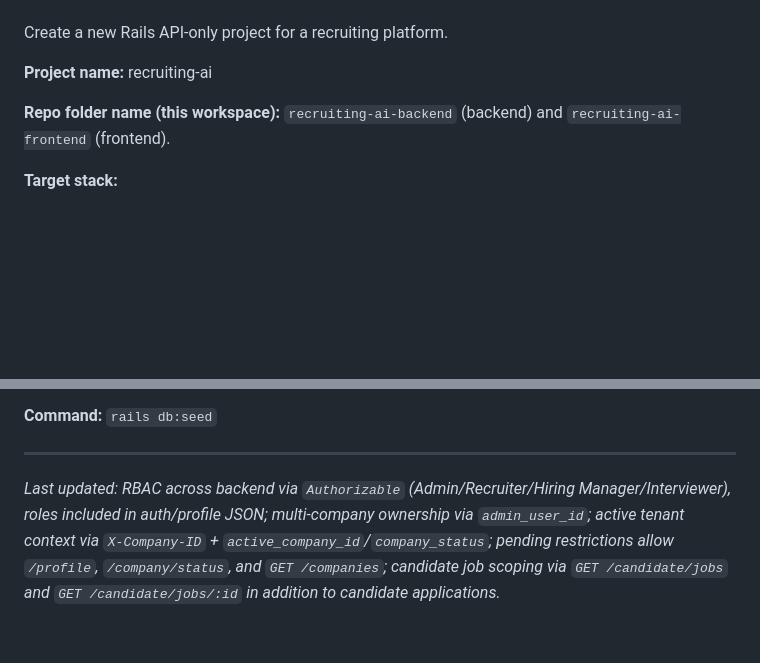
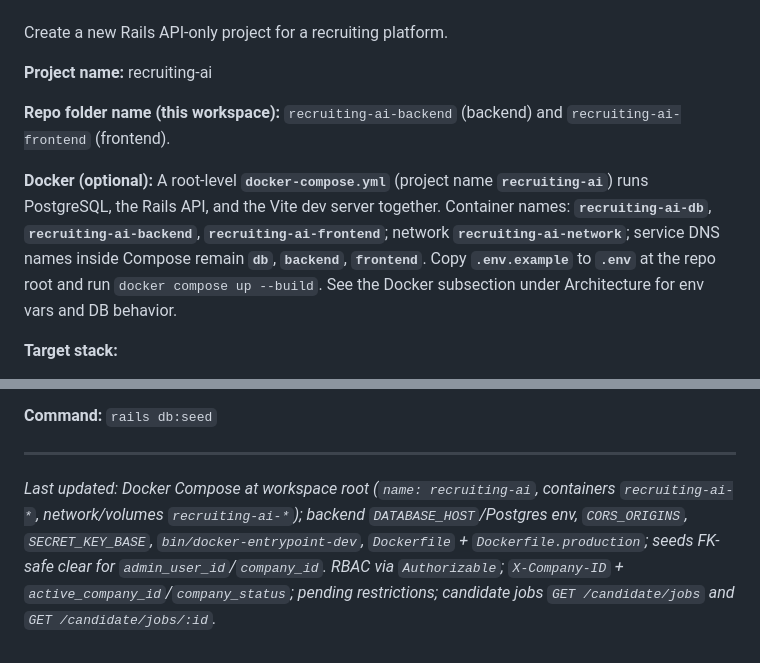
Before and after one commit to aneesuppml/recruiting, a Markdown page: ai-prompts/RECRUITING_AI_BACKEND_SPEC.md, 2 parts joined by grey strips. Drawn GitHub-style; blank space fills up the shorter version.

```diff
--- a/ai-prompts/RECRUITING_AI_BACKEND_SPEC.md
+++ b/ai-prompts/RECRUITING_AI_BACKEND_SPEC.md
@@ -9,6 +9,8 @@ Create a new Rails API-only project for a recruiting platform.
 **Project name:** recruiting-ai
 
 **Repo folder name (this workspace):** `recruiting-ai-backend` (backend) and `recruiting-ai-frontend` (frontend).
+
+**Docker (optional):** A root-level **`docker-compose.yml`** (project name **`recruiting-ai`**) runs PostgreSQL, the Rails API, and the Vite dev server together. Container names: **`recruiting-ai-db`**, **`recruiting-ai-backend`**, **`recruiting-ai-frontend`**; network **`recruiting-ai-network`**; service DNS names inside Compose remain **`db`**, **`backend`**, **`frontend`**. Copy **`.env.example`** to **`.env`** at the repo root and run `docker compose up --build`. See the Docker subsection under Architecture for env vars and DB behavior.
 
 **Target stack:**
 - Ruby 3.1.x
@@ -442,4 +474,4 @@ Generate seed data that populates realistic sample data for all models.
 
 ---
 
-*Last updated: RBAC across backend via `Authorizable` (Admin/Recruiter/Hiring Manager/Interviewer), roles included in auth/profile JSON; multi-company ownership via `admin_user_id`; active tenant context via `X-Company-ID` + `active_company_id`/`company_status`; pending restrictions allow `/profile`, `/company/status`, and `GET /companies`; candidate job scoping via `GET /candidate/jobs` and `GET /candidate/jobs/:id` in addition to candidate applications.*
+*Last updated: Docker Compose at workspace root (`name: recruiting-ai`, containers `recruiting-ai-*`, network/volumes `recruiting-ai-*`); backend `DATABASE_HOST`/Postgres env, `CORS_ORIGINS`, `SECRET_KEY_BASE`, `bin/docker-entrypoint-dev`, `Dockerfile` + `Dockerfile.production`; seeds FK-safe clear for `admin_user_id`/`company_id`. RBAC via `Authorizable`; `X-Company-ID` + `active_company_id`/`company_status`; pending restrictions; candidate jobs `GET /candidate/jobs` and `GET /candidate/jobs/:id`.*
```
Also changed, not shown: other parts of ai-prompts/RECRUITING_AI_BACKEND_SPEC.md (+30 -0 lines), ai-prompts/RECRUITING_AI_UI_SPEC.md (+25 -2 lines), 1 other file.
